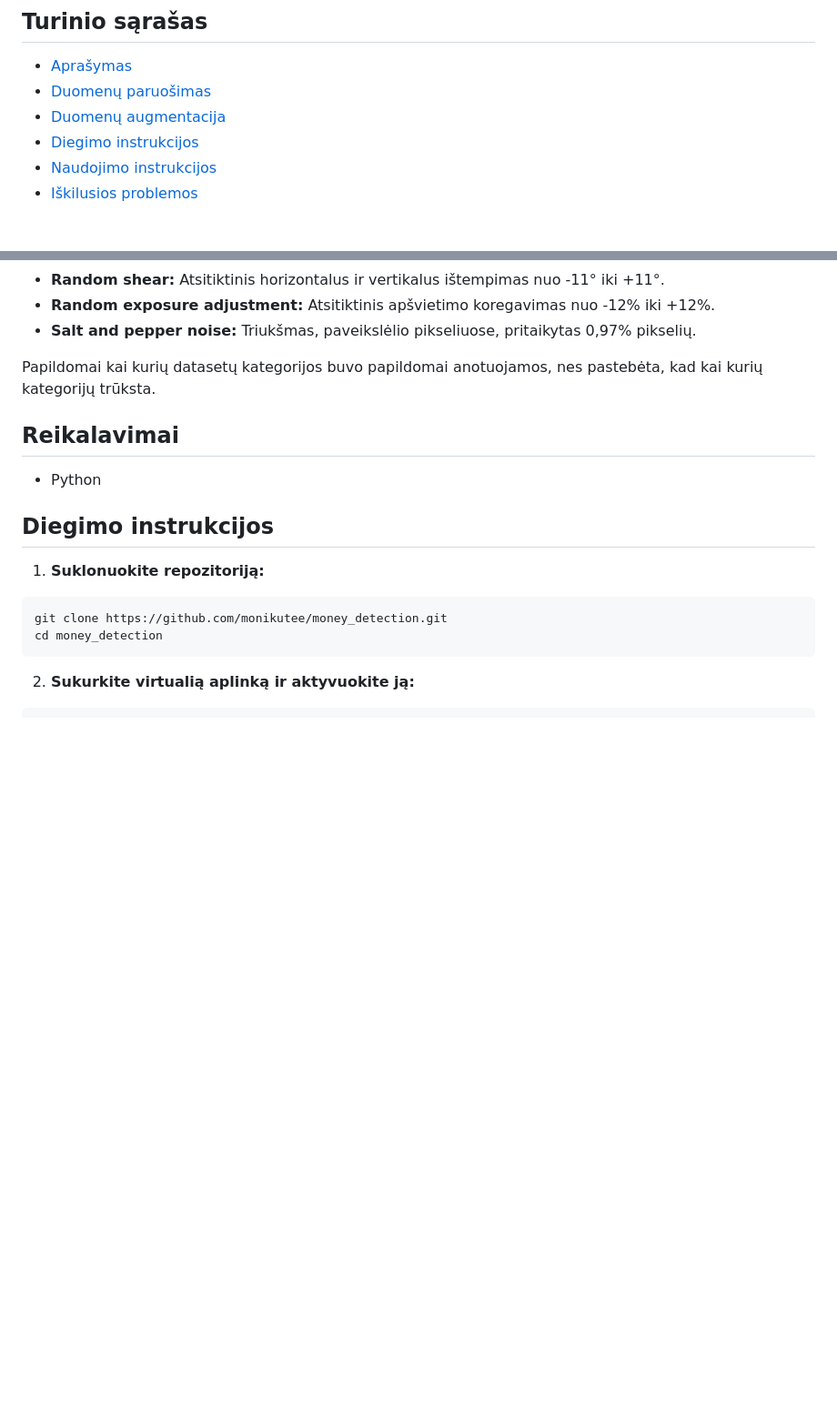
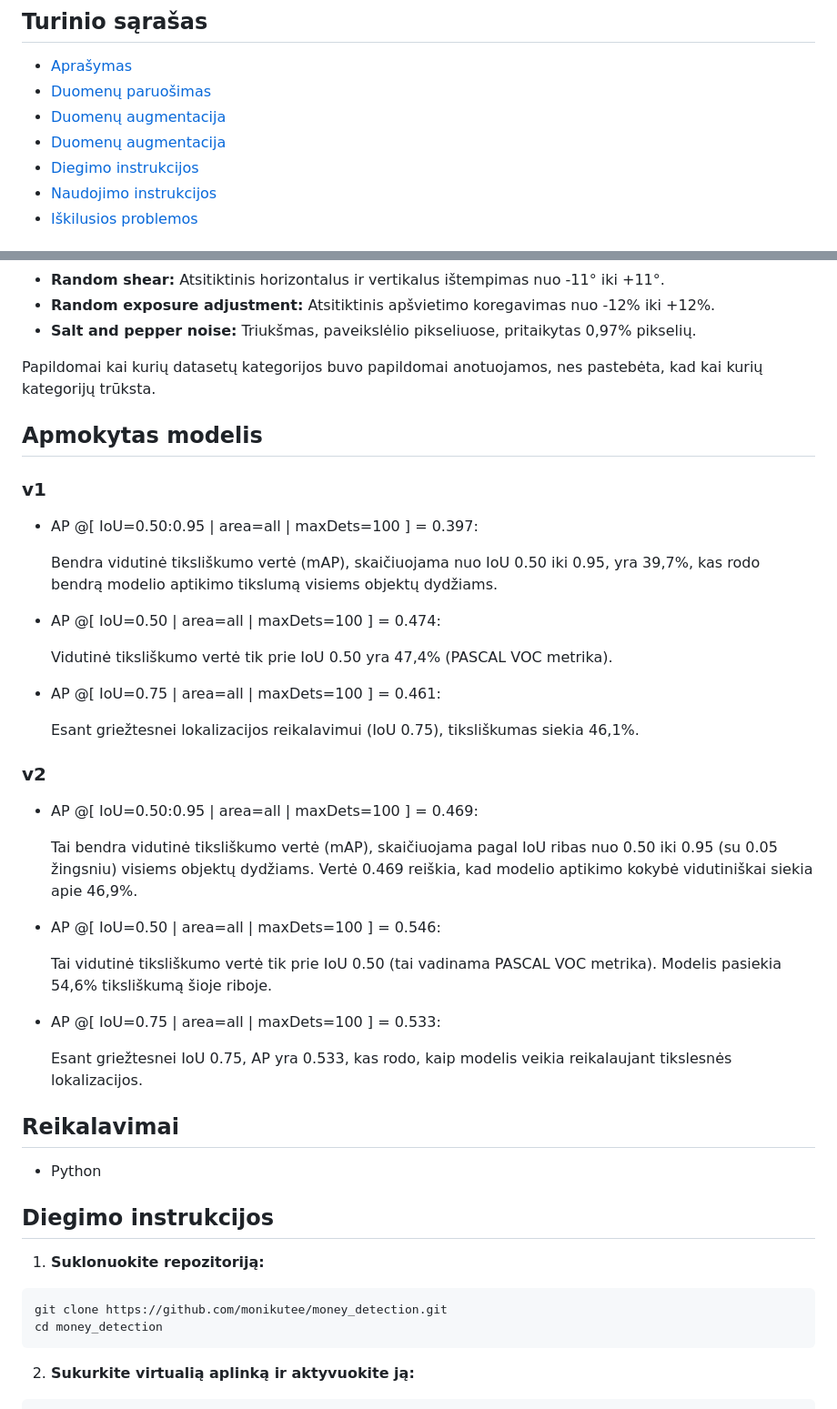
Before and after one commit to monikutee/money_detection, a Markdown page: README.md, 2 parts joined by grey strips. Shown: that part at 91% size. Drawn GitHub-style; blank space fills up the shorter version.

```diff
--- a/README.md
+++ b/README.md
@@ -17,6 +17,7 @@ https://huggingface.co/spaces/monikutee/money_detection
 - [Aprašymas](#aprašymas)
 - [Duomenų paruošimas](#duomenų-paruošimas)
 - [Duomenų augmentacija](#duomenų-augmentacija)
+- [Duomenų augmentacija](#apmokytas-modelis)
 - [Diegimo instrukcijos](#diegimo-instrukcijos)
 - [Naudojimo instrukcijos](#naudojimo-instrukcijos)
 - [Iškilusios problemos](#iškilusios-problemos)
@@ -58,6 +59,37 @@ Kiekvienam pradiniam paveikslėliui buvo sukurta 3 papildomos versijos, naudojan
 - **Salt and pepper noise:** Triukšmas, paveikslėlio pikseliuose, pritaikytas 0,97% pikselių.
 
 Papildomai kai kurių datasetų kategorijos buvo papildomai anotuojamos, nes pastebėta, kad kai kurių kategorijų trūksta.
+
+## Apmokytas modelis
+
+### v1
+
+- AP @[ IoU=0.50:0.95 | area=all | maxDets=100 ] = 0.397:
+
+  Bendra vidutinė tiksliškumo vertė (mAP), skaičiuojama nuo IoU 0.50 iki 0.95, yra 39,7%, kas rodo bendrą modelio aptikimo tikslumą visiems objektų dydžiams.
+
+- AP @[ IoU=0.50 | area=all | maxDets=100 ] = 0.474:
+
+  Vidutinė tiksliškumo vertė tik prie IoU 0.50 yra 47,4% (PASCAL VOC metrika).
+
+- AP @[ IoU=0.75 | area=all | maxDets=100 ] = 0.461:
+
+  Esant griežtesnei lokalizacijos reikalavimui (IoU 0.75), tiksliškumas siekia 46,1%.
+
+### v2
+
+- AP @[ IoU=0.50:0.95 | area=all | maxDets=100 ] = 0.469:
+
+  Tai bendra vidutinė tiksliškumo vertė (mAP), skaičiuojama pagal IoU ribas nuo 0.50 iki 0.95 (su 0.05 žingsniu) visiems objektų dydžiams. Vertė 0.469 reiškia, kad modelio aptikimo kokybė vidutiniškai siekia apie 46,9%.
+
+- AP @[ IoU=0.50 | area=all | maxDets=100 ] = 0.546:
+
+  Tai vidutinė tiksliškumo vertė tik prie IoU 0.50 (tai vadinama PASCAL VOC metrika). Modelis pasiekia 54,6% tiksliškumą šioje riboje.
+
+- AP @[ IoU=0.75 | area=all | maxDets=100 ] = 0.533:
+
+  Esant griežtesnei IoU 0.75, AP yra 0.533, kas rodo, kaip modelis veikia reikalaujant tikslesnės lokalizacijos.
+
 
 ## Reikalavimai
 
```
